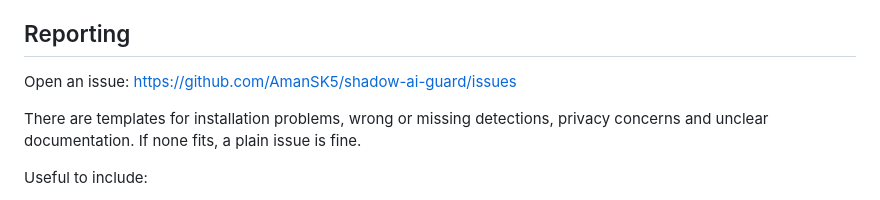
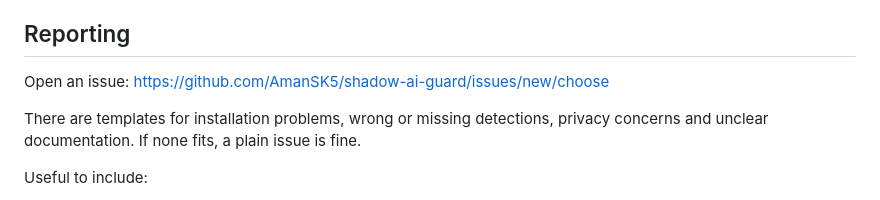
Before and after one commit to AmanSK5/shadow-ai-guard, a Markdown page: TESTING.md, the part around the change. GitHub-like rendering.

Commit message:
docs: link straight to the issue chooser

```diff
--- a/TESTING.md
+++ b/TESTING.md
@@ -104,7 +104,7 @@ a clean machine, which is the failure this project cares most about avoiding.
 
 ## Reporting
 
-Open an issue: https://github.com/AmanSK5/shadow-ai-guard/issues
+Open an issue: https://github.com/AmanSK5/shadow-ai-guard/issues/new/choose
 
 There are templates for installation problems, wrong or missing detections,
 privacy concerns and unclear documentation. If none fits, a plain issue is
```
